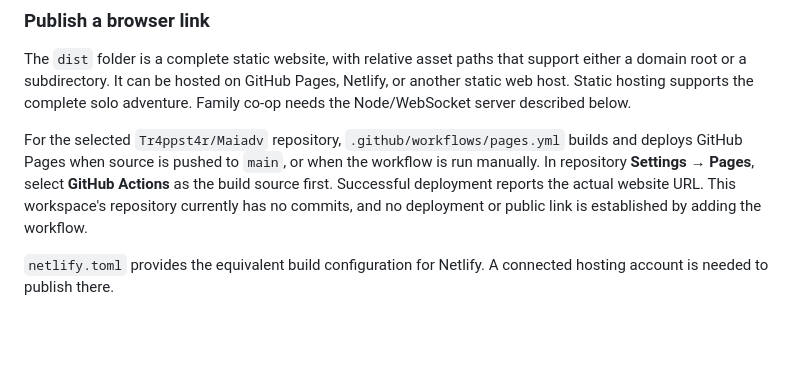
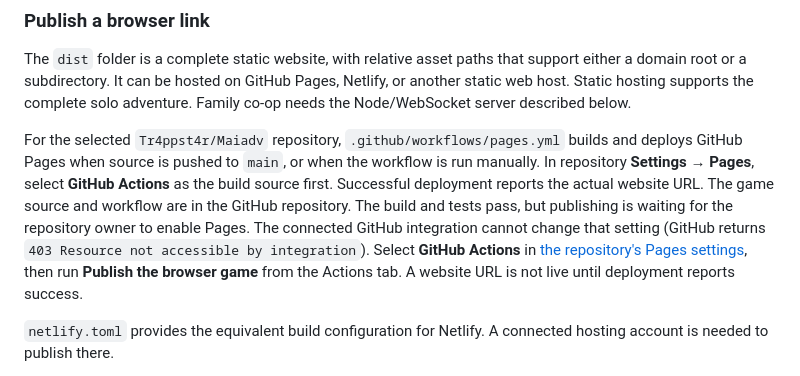
Before and after one commit to Tr4ppst4r/Maiadv, a Markdown page: README.md, the part around the change. Drawn GitHub-style; blank space fills up the shorter version.

Commit message:
Document required GitHub Pages activation [skip ci]

```diff
--- a/README.md
+++ b/README.md
@@ -12,7 +12,7 @@ The website automatically switches to a complete 2D canvas adventure if 3D graph
 
 The `dist` folder is a complete static website, with relative asset paths that support either a domain root or a subdirectory. It can be hosted on GitHub Pages, Netlify, or another static web host. Static hosting supports the complete solo adventure. Family co-op needs the Node/WebSocket server described below.
 
-For the selected `Tr4ppst4r/Maiadv` repository, `.github/workflows/pages.yml` builds and deploys GitHub Pages when source is pushed to `main`, or when the workflow is run manually. In repository **Settings → Pages**, select **GitHub Actions** as the build source first. Successful deployment reports the actual website URL. This workspace's repository currently has no commits, and no deployment or public link is established by adding the workflow.
+For the selected `Tr4ppst4r/Maiadv` repository, `.github/workflows/pages.yml` builds and deploys GitHub Pages when source is pushed to `main`, or when the workflow is run manually. In repository **Settings → Pages**, select **GitHub Actions** as the build source first. Successful deployment reports the actual website URL. The game source and workflow are in the GitHub repository. The build and tests pass, but publishing is waiting for the repository owner to enable Pages. The connected GitHub integration cannot change that setting (GitHub returns `403 Resource not accessible by integration`). Select **GitHub Actions** in [the repository's Pages settings](https://github.com/Tr4ppst4r/Maiadv/settings/pages), then run **Publish the browser game** from the Actions tab. A website URL is not live until deployment reports success.
 
 `netlify.toml` provides the equivalent build configuration for Netlify. A connected hosting account is needed to publish there.
 
```
